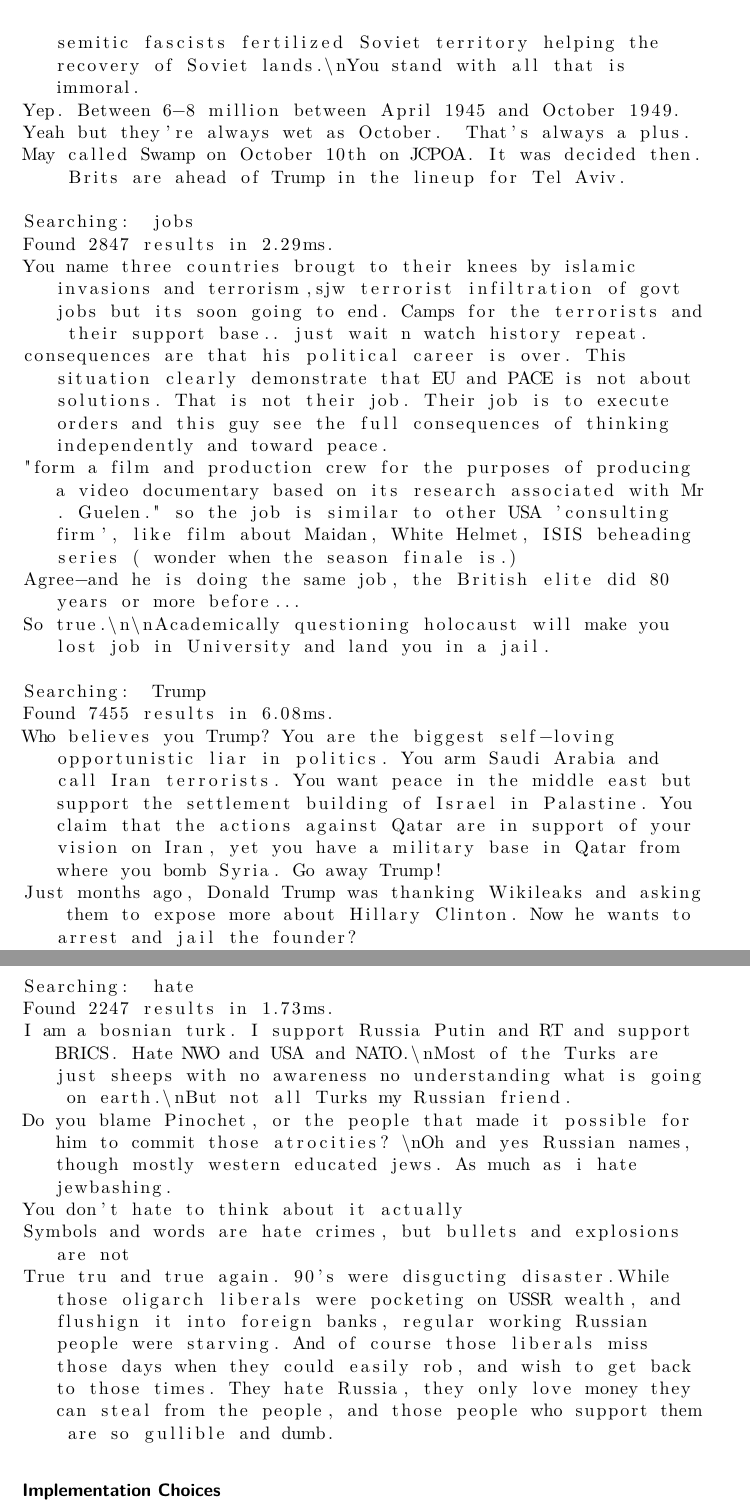
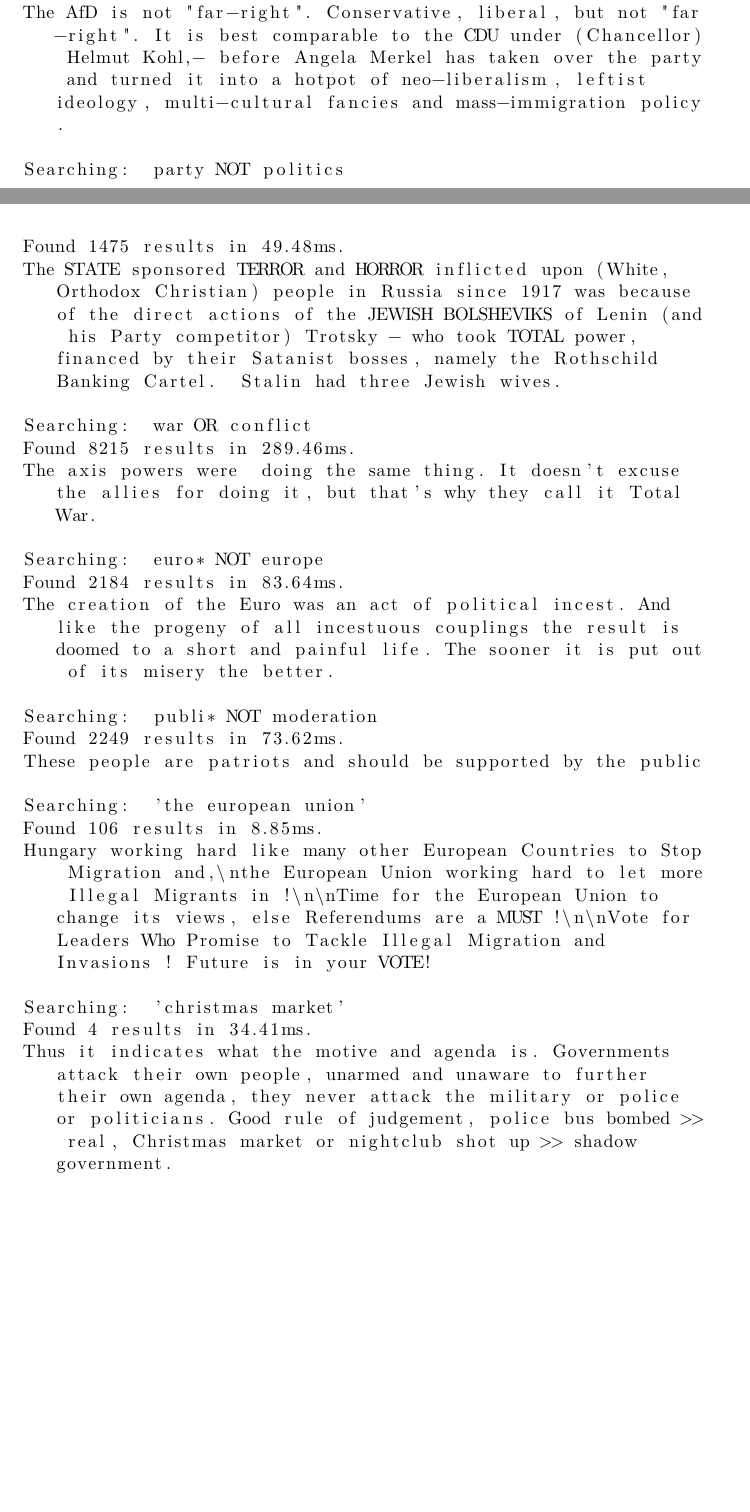
Before and after one commit to luminosuslight/comment-search-engine, a LaTeX problem sheet (assignments/assignment3.tex): two parts of pages 3 and 4 of 4 before the commit and two parts of pages 2 and 3 of 3 after it, joined at a grey line, cut at the place of the change, the shorter picture padded with empty space. Compiled offline with pdfLaTeX.

Commit message:
Added query results to assignment text.

```diff
--- a/assignments/assignment3.tex
+++ b/assignments/assignment3.tex
@@ -106,33 +103,29 @@
-The Red Army was created after the success of the October Revolution  in 1917 led by V.I. Ulyanov (Lenin).\nThirty five years later the Red Army smashed the fascist armies of Germany, Finland, Hungary, Romania, Italy, Croatia and Slovakia.\nThe bodies of tens of thousands rascist/anti-semitic fascists fertilized Soviet territory helping the recovery of Soviet lands.\nYou stand with all that is immoral.
-Yep. Between 6-8 million between April 1945 and October 1949.
-Yeah but they're always wet as October.  That's always a plus.
-May called Swamp on October 10th on JCPOA. It was decided then. Brits are ahead of Trump in the lineup for Tel Aviv.
+Searching:  party AND chancellor
+Found 1 results in 1.52ms.
+The AfD is not "far-right". Conservative, liberal, but not "far-right". It is best comparable to the CDU under (Chancellor) Helmut Kohl,- before Angela Merkel has taken over the party and turned it into a hotpot of neo-liberalism, leftist ideology, multi-cultural fancies and mass-immigration policy.
 
-Searching:  jobs
-Found 2847 results in 2.29ms.
-You name three countries brougt to their knees by islamic invasions and terrorism,sjw terrorist infiltration of govt jobs but its soon going to end. Camps for the terrorists and their support base.. just wait n watch history repeat.
-consequences are that his political career is over. This situation clearly demonstrate that EU and PACE is not about solutions. That is not their job. Their job is to execute orders and this guy see the full consequences of thinking independently and toward peace.
-"form a film and production crew for the purposes of producing a video documentary based on its research associated with Mr. Guelen." so the job is similar to other USA 'consulting firm', like film about Maidan, White Helmet, ISIS beheading series ( wonder when the season finale is.)
-Agree-and he is doing the same job, the British elite did 80 years or more before...
-So true.\n\nAcademically questioning holocaust will make you lost job in University and land you in a jail.
+Searching:  party NOT politics
+Found 1475 results in 49.48ms.
+The STATE sponsored TERROR and HORROR inflicted upon (White, Orthodox Christian) people in Russia since 1917 was because of the direct actions of the JEWISH BOLSHEVIKS of Lenin (and his Party competitor) Trotsky - who took TOTAL power, financed by their Satanist bosses, namely the Rothschild Banking Cartel.  Stalin had three Jewish wives.
 
-Searching:  Trump
-Found 7455 results in 6.08ms.
-Who believes you Trump? You are the biggest self-loving opportunistic liar in politics. You arm Saudi Arabia and call Iran terrorists. You want peace in the middle east but support the settlement building of Israel in Palastine. You claim that the actions against Qatar are in support of your vision on Iran, yet you have a military base in Qatar from where you bomb Syria. Go away Trump!
-Just months ago, Donald Trump was thanking Wikileaks and asking them to expose more about Hillary Clinton. Now he wants to arrest and jail the founder?
-Trump lies about crime numbers, terrorist attacks, his taxes, ...
-I think she has the goods on Trump.
-No need.   Trump is just a wee little froggie in a great, big swamp.
+Searching:  war OR conflict
+Found 8215 results in 289.46ms.
+The axis powers were  doing the same thing. It doesn't excuse the allies for doing it, but that's why they call it Total War.
 
-Searching:  hate
-Found 2247 results in 1.73ms.
-I am a bosnian turk. I support Russia Putin and RT and support BRICS. Hate NWO and USA and NATO.\nMost of the Turks are just sheeps with no awareness no understanding what is going on earth.\nBut not all Turks my Russian friend.
-Do you blame Pinochet, or the people that made it possible for him to commit those atrocities? \nOh and yes Russian names, though mostly western educated jews. As much as i hate jewbashing.
-You don't hate to think about it actually
-Symbols and words are hate crimes, but bullets and explosions are not
-True tru and true again. 90's were disgucting disaster.While those oligarch liberals were pocketing on USSR wealth, and flushign it into foreign banks, regular working Russian people were starving. And of course those liberals miss those days when they could easily rob, and wish to get back to those times. They hate Russia, they only love money they can steal from the people, and those people who support them are so gullible and dumb.
+Searching:  euro* NOT europe
+Found 2184 results in 83.64ms.
+The creation of the Euro was an act of political incest. And like the progeny of all incestuous couplings the result is doomed to a short and painful life. The sooner it is put out of its misery the better.
+
+Searching:  publi* NOT moderation
+Found 2249 results in 73.62ms.
+These people are patriots and should be supported by the public
+
+Searching:  'the european union'
+Found 106 results in 8.85ms.
+Hungary working hard like many other European Countries to Stop Migration and,\nthe European Union working hard to let more Illegal Migrants in !\n\nTime for the European Union to change its views, else Referendums are a MUST !\n\nVote for Leaders Who Promise to Tackle Illegal Migration and Invasions ! Future is in your VOTE!
+
+Searching:  'christmas market'
+Found 4 results in 34.41ms.
+Thus it indicates what the motive and agenda is. Governments attack their own people, unarmed and unaware to further their own agenda, they never attack the military or police or politicians. Good rule of judgement, police bus bombed >> real, Christmas market or nightclub shot up >> shadow government.
+
 \end{lstlisting}
-
-\paragraph{Implementation Choices}
-
-\begin{itemize}
```
Also changed, not shown: assignments/assignment3.pdf, assignments/assignment3.tex (11 more changed lines), 1 other file.
